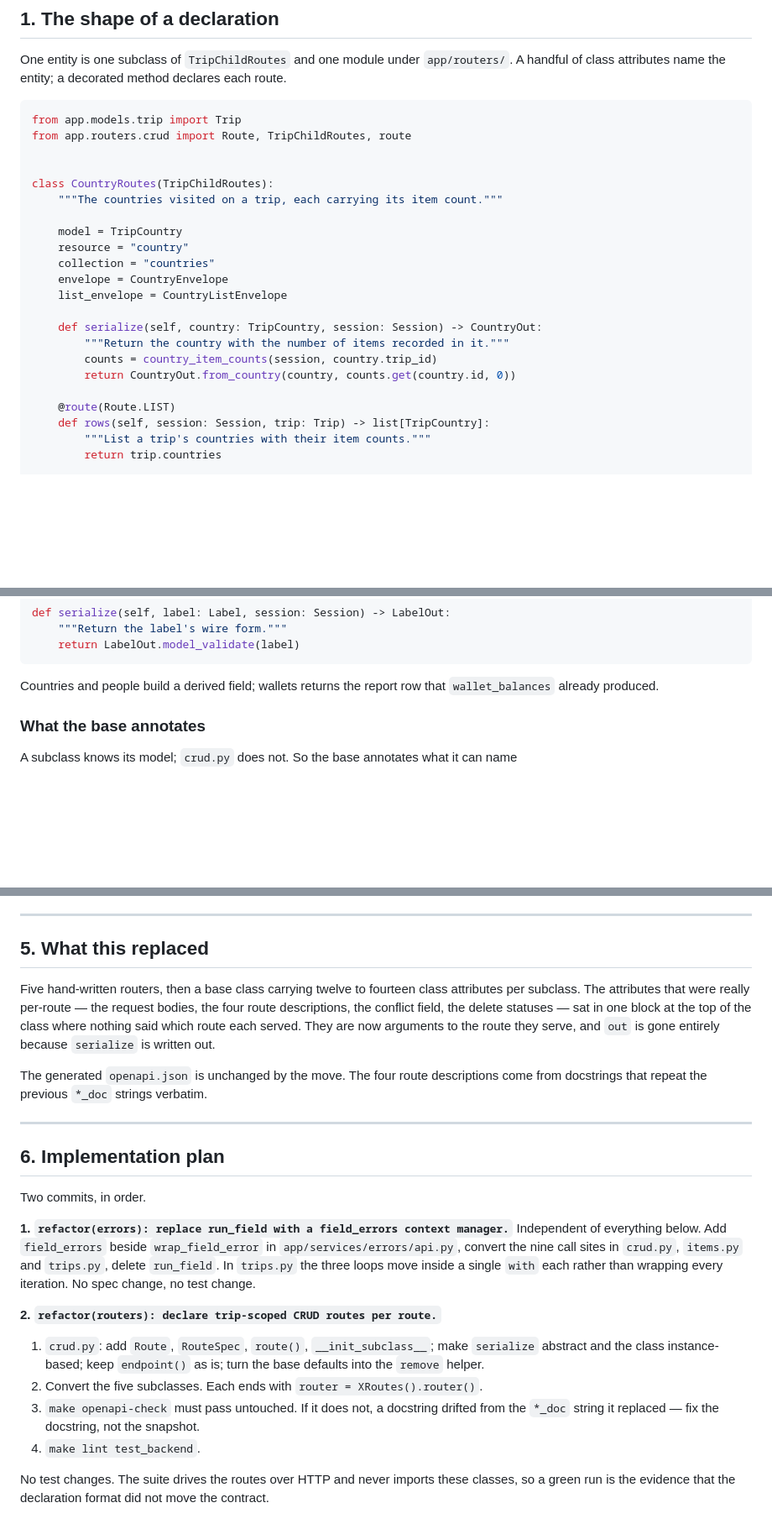
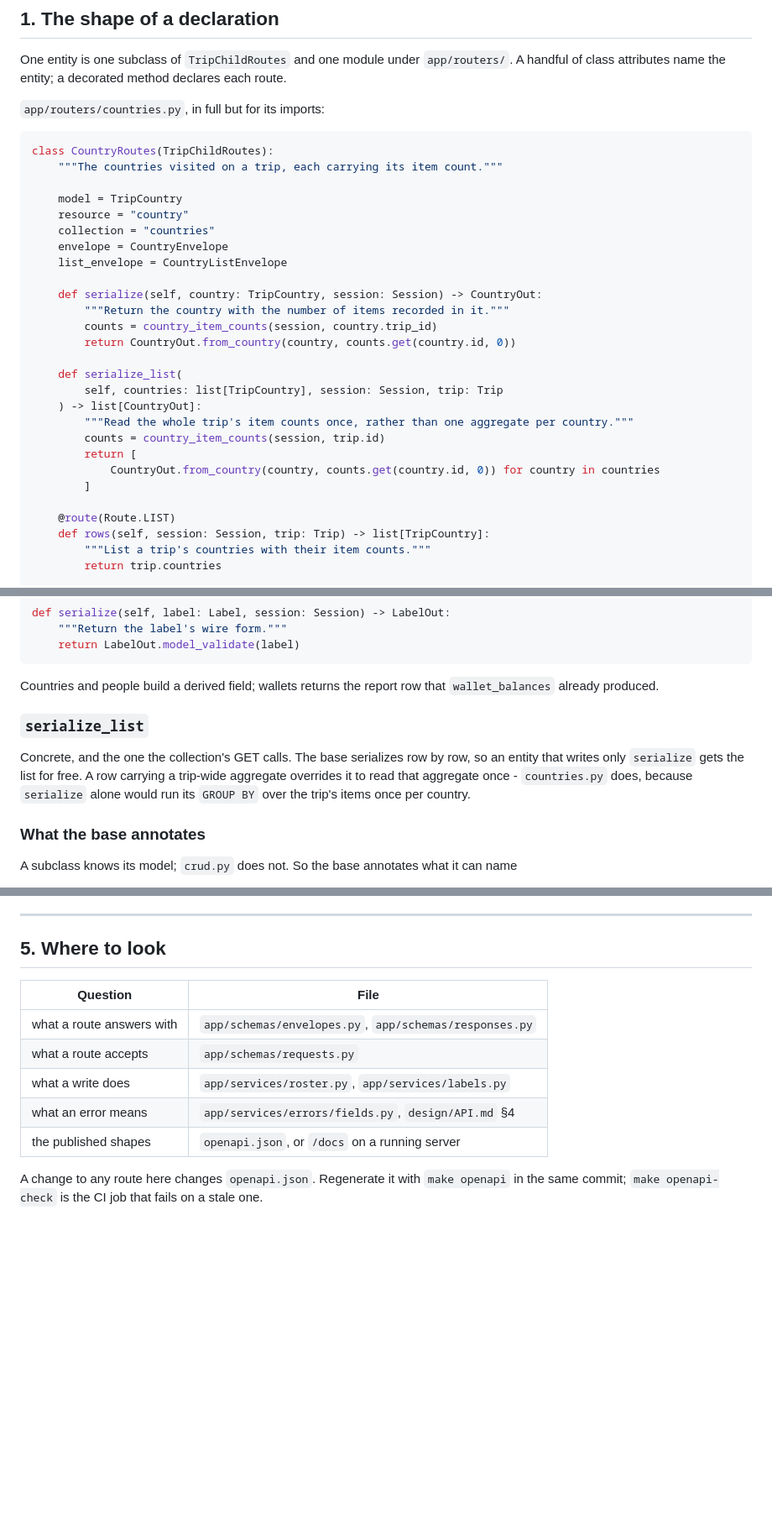
Before and after one commit to pehala/tripaccounter, a Markdown page: design/CRUD_ROUTES.md, 3 parts joined by grey strips. Shown at 84% size. Drawn GitHub-style; blank space fills up the shorter version.

Commit message:
docs(crud): describe the trip-scoped CRUD routes
design/CRUD_ROUTES.md records how the five roster entities declare their four
routes, and the ERD index list is corrected to the schema it describes.

Co-Authored-By: Claude Opus 5 (1M context) <noreply@anthropic.com>

````diff
--- a/design/CRUD_ROUTES.md
+++ b/design/CRUD_ROUTES.md
@@ -19,11 +19,9 @@ hand-written routers.
 One entity is one subclass of `TripChildRoutes` and one module under `app/routers/`.
 A handful of class attributes name the entity; a decorated method declares each route.
 
+`app/routers/countries.py`, in full but for its imports:
+
 ```python
-from app.models.trip import Trip
-from app.routers.crud import Route, TripChildRoutes, route
-
-
 class CountryRoutes(TripChildRoutes):
     """The countries visited on a trip, each carrying its item count."""
 
@@ -37,6 +35,15 @@ class CountryRoutes(TripChildRoutes):
         """Return the country with the number of items recorded in it."""
         counts = country_item_counts(session, country.trip_id)
         return CountryOut.from_country(country, counts.get(country.id, 0))
+
+    def serialize_list(
+        self, countries: list[TripCountry], session: Session, trip: Trip
+    ) -> list[CountryOut]:
+        """Read the whole trip's item counts once, rather than one aggregate per country."""
+        counts = country_item_counts(session, trip.id)
+        return [
+            CountryOut.from_country(country, counts.get(country.id, 0)) for country in countries
+        ]
 
     @route(Route.LIST)
     def rows(self, session: Session, trip: Trip) -> list[TripCountry]:
@@ -94,6 +101,14 @@ def serialize(self, label: Label, session: Session) -> LabelOut:
 
 Countries and people build a derived field; wallets returns the report row that
 `wallet_balances` already produced.
+
+### `serialize_list`
+
+Concrete, and the one the collection's GET calls. The base serializes row by row, so
+an entity that writes only `serialize` gets the list for free. A row carrying a
+trip-wide aggregate overrides it to read that aggregate once - `countries.py` does,
+because `serialize` alone would run its `GROUP BY` over the trip's items once per
+country.
 
 ### What the base annotates
 
@@ -238,39 +253,15 @@ transfer write it drops its cached wallets and refetches the report.
 
 ---
 
-## 5. What this replaced
+## 5. Where to look
 
-Five hand-written routers, then a base class carrying twelve to fourteen class
-attributes per subclass. The attributes that were really per-route — the request
-bodies, the four route descriptions, the conflict field, the delete statuses — sat in
-one block at the top of the class where nothing said which route each served. They are
-now arguments to the route they serve, and `out` is gone entirely because `serialize`
-is written out.
+| Question | File |
+|---|---|
+| what a route answers with | `app/schemas/envelopes.py`, `app/schemas/responses.py` |
+| what a route accepts | `app/schemas/requests.py` |
+| what a write does | `app/services/roster.py`, `app/services/labels.py` |
+| what an error means | `app/services/errors/fields.py`, `design/API.md` §4 |
+| the published shapes | `openapi.json`, or `/docs` on a running server |
 
-The generated `openapi.json` is unchanged by the move. The four route descriptions come
-from docstrings that repeat the previous `*_doc` strings verbatim.
-
----
-
-## 6. Implementation plan
-
-Two commits, in order.
-
-**1. `refactor(errors): replace run_field with a field_errors context manager.`**
-Independent of everything below. Add `field_errors` beside `wrap_field_error` in
-`app/services/errors/api.py`, convert the nine call sites in `crud.py`, `items.py` and
-`trips.py`, delete `run_field`. In `trips.py` the three loops move inside a single
-`with` each rather than wrapping every iteration. No spec change, no test change.
-
-**2. `refactor(routers): declare trip-scoped CRUD routes per route.`**
-
-1. `crud.py`: add `Route`, `RouteSpec`, `route()`, `__init_subclass__`; make
-   `serialize` abstract and the class instance-based; keep `endpoint()` as is; turn the
-   base defaults into the `remove` helper.
-2. Convert the five subclasses. Each ends with `router = XRoutes().router()`.
-3. `make openapi-check` must pass untouched. If it does not, a docstring drifted from
-   the `*_doc` string it replaced — fix the docstring, not the snapshot.
-4. `make lint test_backend`.
-
-No test changes. The suite drives the routes over HTTP and never imports these classes,
-so a green run is the evidence that the declaration format did not move the contract.
+A change to any route here changes `openapi.json`. Regenerate it with `make openapi`
+in the same commit; `make openapi-check` is the CI job that fails on a stale one.
````
Also changed, not shown: other parts of design/CRUD_ROUTES.md (+2 -2 lines), design/ERD.md (+16 -12 lines).
